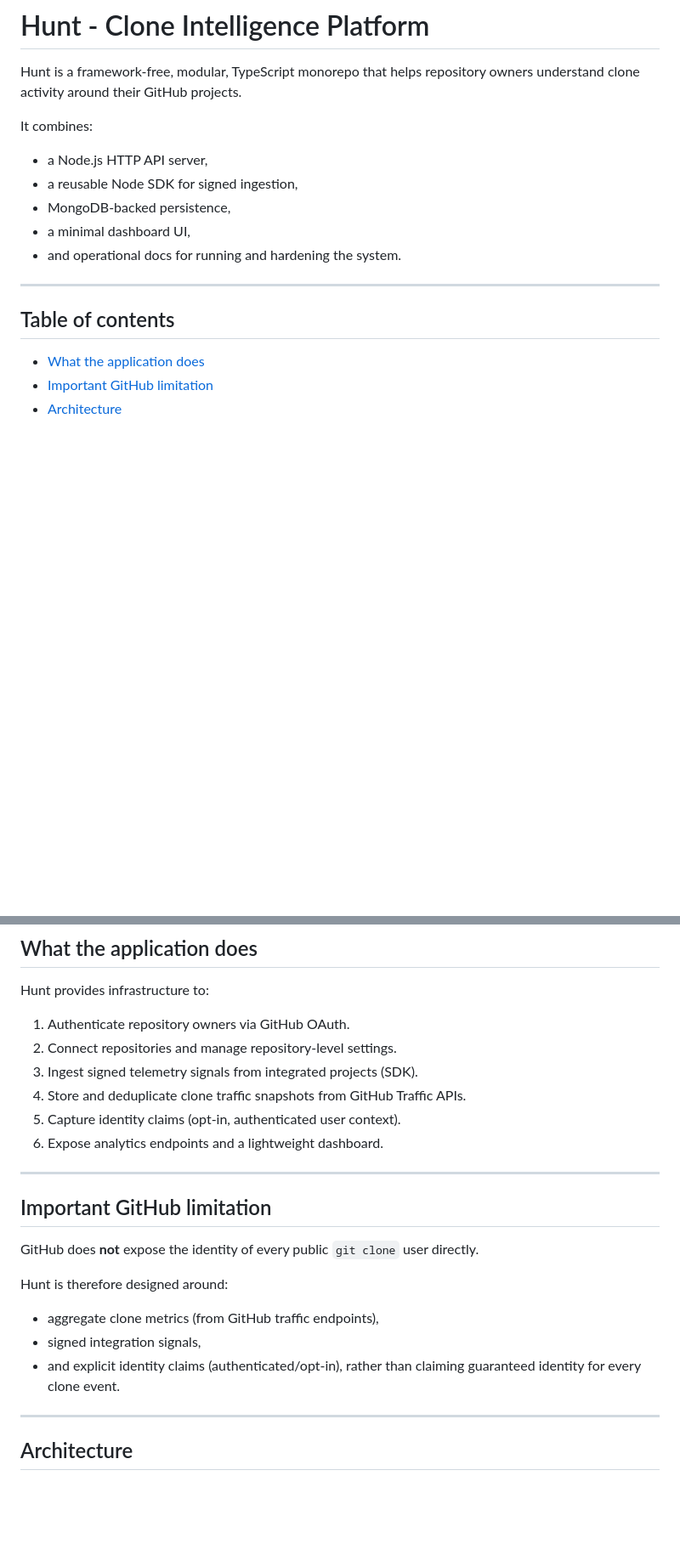
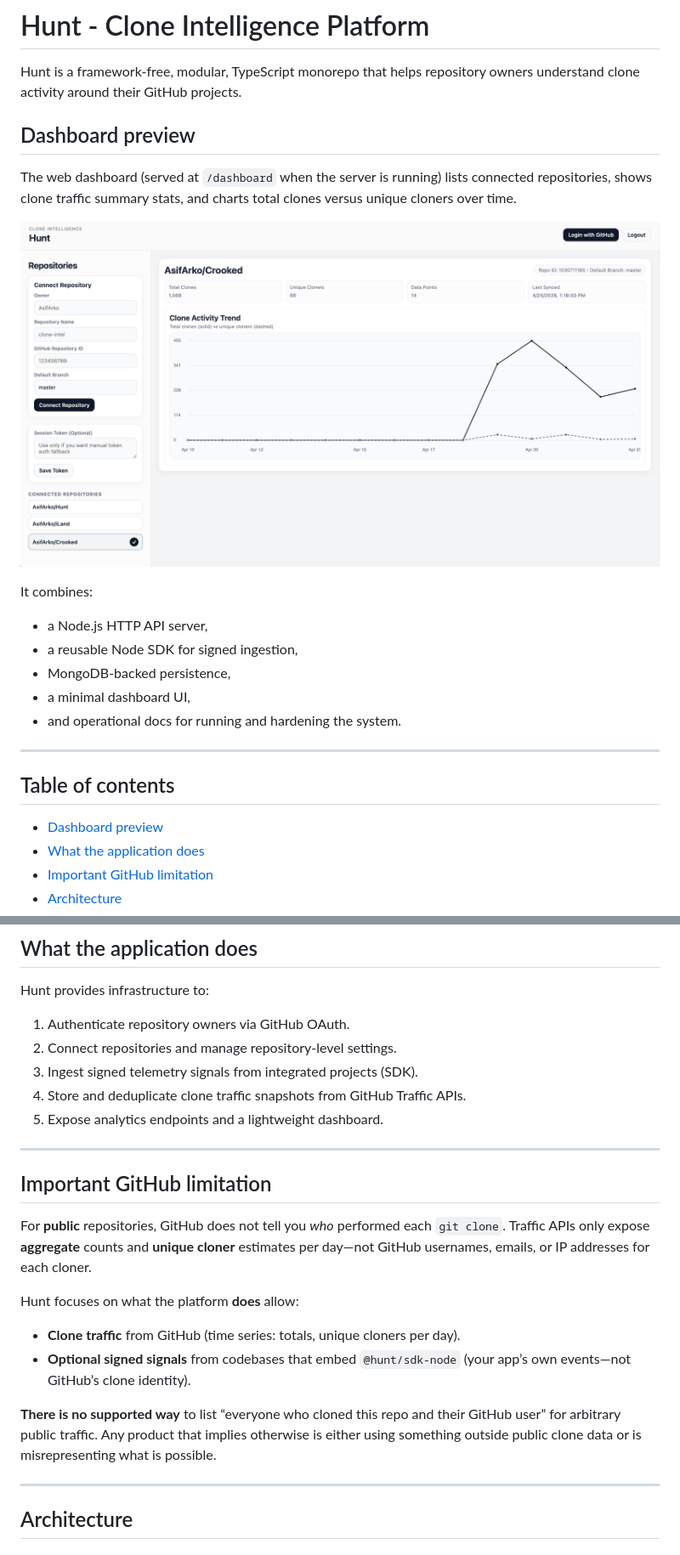
Before and after one commit to AsifArko/Hunt, a Markdown page: README.md, 2 parts joined by grey strips. Shown at 85% size. Rendered like a GitHub page; pictures changed too: screenshots/Dashboard.png (added); blank space fills up the shorter version.

```diff
--- a/README.md
+++ b/README.md
@@ -1,6 +1,12 @@
 # Hunt - Clone Intelligence Platform
 
 Hunt is a framework-free, modular, TypeScript monorepo that helps repository owners understand clone activity around their GitHub projects.
+
+## Dashboard preview
+
+The web dashboard (served at `/dashboard` when the server is running) lists connected repositories, shows clone traffic summary stats, and charts total clones versus unique cloners over time.
+
+![Hunt dashboard: repository list, stats, and clone activity trend](screenshots/Dashboard.png)
 
 It combines:
 - a Node.js HTTP API server,
@@ -13,6 +19,7 @@ It combines:
 
 ## Table of contents
 
+- [Dashboard preview](#dashboard-preview)
 - [What the application does](#what-the-application-does)
 - [Important GitHub limitation](#important-github-limitation)
 - [Architecture](#architecture)
@@ -38,20 +45,20 @@ Hunt provides infrastructure to:
 2. Connect repositories and manage repository-level settings.
 3. Ingest signed telemetry signals from integrated projects (SDK).
 4. Store and deduplicate clone traffic snapshots from GitHub Traffic APIs.
-5. Capture identity claims (opt-in, authenticated user context).
-6. Expose analytics endpoints and a lightweight dashboard.
+5. Expose analytics endpoints and a lightweight dashboard.
 
 ---
 
 ## Important GitHub limitation
 
-GitHub does **not** expose the identity of every public `git clone` user directly.
+For **public** repositories, GitHub does not tell you *who* performed each `git clone`. Traffic APIs only expose **aggregate** counts and **unique cloner** estimates per day—not GitHub usernames, emails, or IP addresses for each cloner.
 
-Hunt is therefore designed around:
-- aggregate clone metrics (from GitHub traffic endpoints),
-- signed integration signals,
-- and explicit identity claims (authenticated/opt-in),
-rather than claiming guaranteed identity for every clone event.
+Hunt focuses on what the platform **does** allow:
+
+- **Clone traffic** from GitHub (time series: totals, unique cloners per day).
+- **Optional signed signals** from codebases that embed `@hunt/sdk-node` (your app’s own events—not GitHub’s clone identity).
+
+**There is no supported way** to list “everyone who cloned this repo and their GitHub user” for arbitrary public traffic. Any product that implies otherwise is either using something outside public clone data or is misrepresenting what is possible.
 
 ---
 
```
Also changed, not shown: other parts of README.md (+2 -6 lines), 3 other files.
